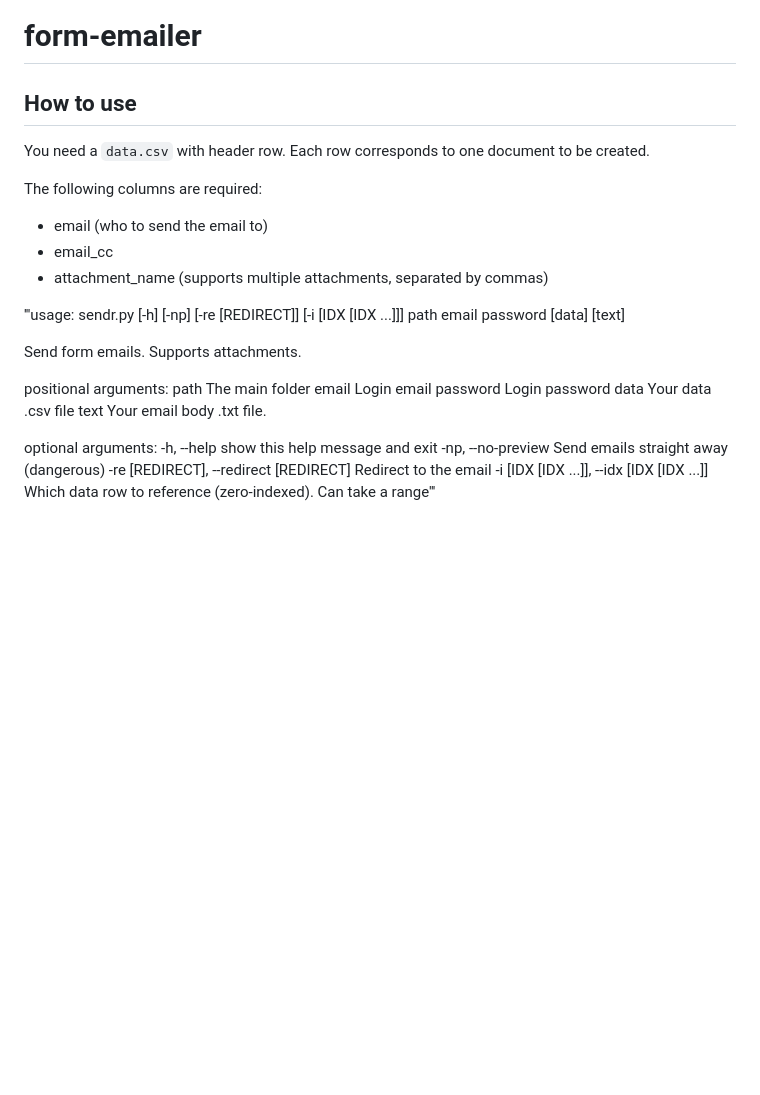
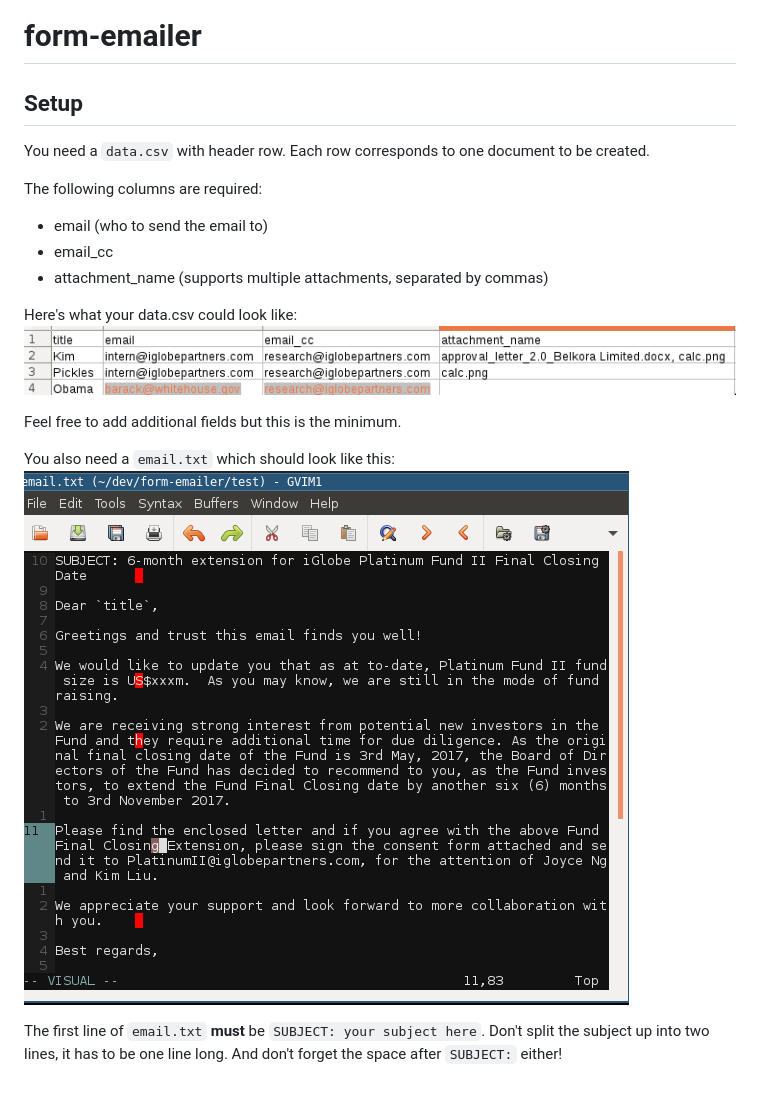
Before and after one commit to lieuzhenghong/form-emailer, a Markdown page: README.md, the part around the change. Drawn GitHub-style; pictures changed too: img/data.csv.png (added), img/email.txt.png (added); blank space fills up the shorter version.

Commit message:
Edit README.md file and add explanatory images

```diff
--- a/README.md
+++ b/README.md
@@ -1,6 +1,6 @@
 # form-emailer
 
-## How to use
+## Setup
 You need a `data.csv` with header row.
 Each row corresponds to one document to be created.
 
@@ -9,23 +9,10 @@ The following columns are required:
 * email_cc
 * attachment_name (supports multiple attachments, separated by commas)
 
-'''usage: sendr.py [-h] [-np] [-re [REDIRECT]] [-i [IDX [IDX ...]]]
-                path email password [data] [text]
+Here's what your data.csv could look like: ![data.csv](img/data.csv.png)
 
-Send form emails. Supports attachments.
+Feel free to add additional fields but this is the minimum.
 
-positional arguments:
-  path                  The main folder
-  email                 Login email
-  password              Login password
-  data                  Your data .csv file
-  text                  Your email body .txt file.
+You also need a `email.txt` which should look like this: ![email.txt](img/email.txt.png)
 
-optional arguments:
-  -h, --help            show this help message and exit
-  -np, --no-preview     Send emails straight away (dangerous)
-  -re [REDIRECT], --redirect [REDIRECT]
-                        Redirect to the email
-  -i [IDX [IDX ...]], --idx [IDX [IDX ...]]
-                        Which data row to reference (zero-indexed). Can take a
-                        range'''
+The first line of `email.txt` **must** be `SUBJECT: your subject here`. Don't split the subject up into two lines, it has to be one line long. And don't forget the space after `SUBJECT:` either!
```
